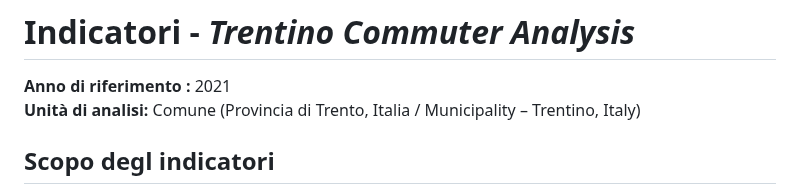
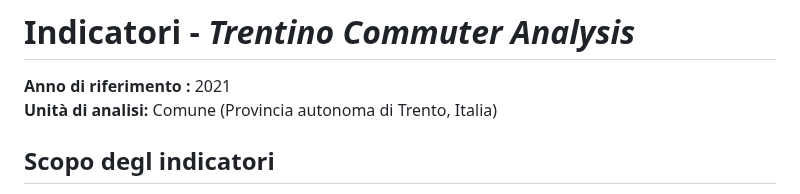
Before and after one commit to napo/tracetn, a Markdown page: documentation/INDICATORS.md, the part around the change. Drawn GitHub-style.

Commit message:
Update analysis unit description in INDICATORS.md

```diff
--- a/documentation/INDICATORS.md
+++ b/documentation/INDICATORS.md
@@ -10,7 +10,7 @@ tags: ["mobility", "Trentino", "commuting", "data analysis", "accessibility"]
 # Indicatori  - *Trentino Commuter Analysis*
 
 **Anno di riferimento :** 2021
-**Unità di analisi:** Comune (Provincia di Trento, Italia / Municipality – Trentino, Italy)
+**Unità di analisi:** Comune (Provincia autonoma di Trento, Italia)
 
 ## Scopo degl indicatori
 - Misurare l’**integrazione funzionale** tra i comuni.
```
